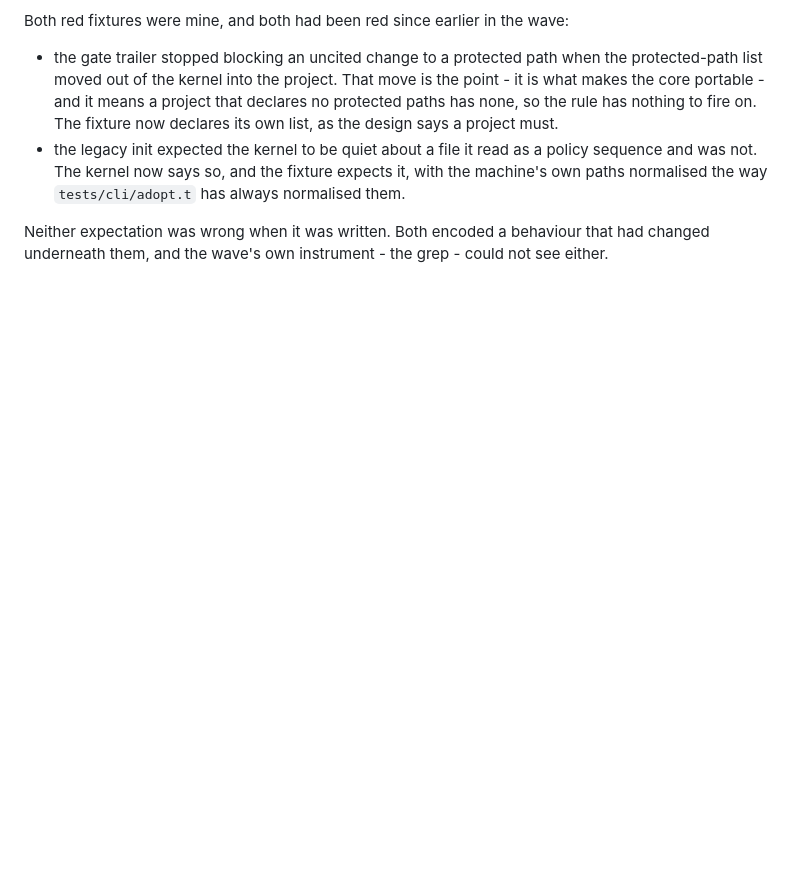
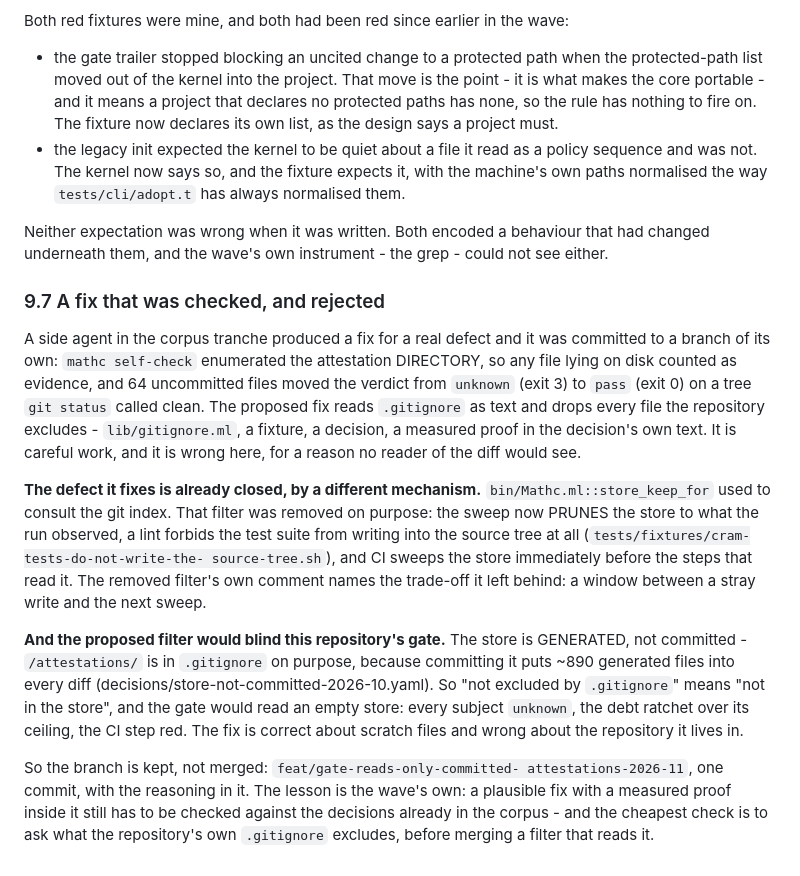
Before and after one commit to 11111000000/math-coding, a Markdown page: docs/plans/redundancy-and-portability-2026-11.md, the part around the change. Drawn GitHub-style; blank space fills up the shorter version.

Commit message:
docs(plan): a fix that was checked, and rejected
A side agent's fix for a real defect - the gate counting uncommitted
scratch attestations as evidence - is not merged: the defect is
already closed on main by the sweep's prune and the lint that forbids
the test suite from writing into the source tree, and the proposed
.gitignore filter would blind this repository's own gate, because the
store is generated and excluded on purpose.

```diff
--- a/docs/plans/redundancy-and-portability-2026-11.md
+++ b/docs/plans/redundancy-and-portability-2026-11.md
@@ -569,3 +569,40 @@ the wave:
 Neither expectation was wrong when it was written. Both encoded a
 behaviour that had changed underneath them, and the wave's own
 instrument - the grep - could not see either.
+
+### 9.7 A fix that was checked, and rejected
+
+A side agent in the corpus tranche produced a fix for a real defect
+and it was committed to a branch of its own: `mathc self-check`
+enumerated the attestation DIRECTORY, so any file lying on disk
+counted as evidence, and 64 uncommitted files moved the verdict from
+`unknown` (exit 3) to `pass` (exit 0) on a tree `git status` called
+clean. The proposed fix reads `.gitignore` as text and drops every file
+the repository excludes - `lib/gitignore.ml`, a fixture, a decision,
+a measured proof in the decision's own text. It is careful work, and
+it is wrong here, for a reason no reader of the diff would see.
+
+**The defect it fixes is already closed, by a different mechanism.**
+`bin/Mathc.ml::store_keep_for` used to consult the git index. That
+filter was removed on purpose: the sweep now PRUNES the store to what
+the run observed, a lint forbids the test suite from writing into the
+source tree at all (`tests/fixtures/cram-tests-do-not-write-the-
+source-tree.sh`), and CI sweeps the store immediately before the steps
+that read it. The removed filter's own comment names the trade-off it
+left behind: a window between a stray write and the next sweep.
+
+**And the proposed filter would blind this repository's gate.** The
+store is GENERATED, not committed - `/attestations/` is in
+`.gitignore` on purpose, because committing it puts ~890 generated
+files into every diff (decisions/store-not-committed-2026-10.yaml).
+So "not excluded by `.gitignore`" means "not in the store", and the
+gate would read an empty store: every subject `unknown`, the debt
+ratchet over its ceiling, the CI step red. The fix is correct about
+scratch files and wrong about the repository it lives in.
+
+So the branch is kept, not merged: `feat/gate-reads-only-committed-
+attestations-2026-11`, one commit, with the reasoning in it. The
+lesson is the wave's own: a plausible fix with a measured proof inside
+it still has to be checked against the decisions already in the
+corpus - and the cheapest check is to ask what the repository's own
+`.gitignore` excludes, before merging a filter that reads it.
```
